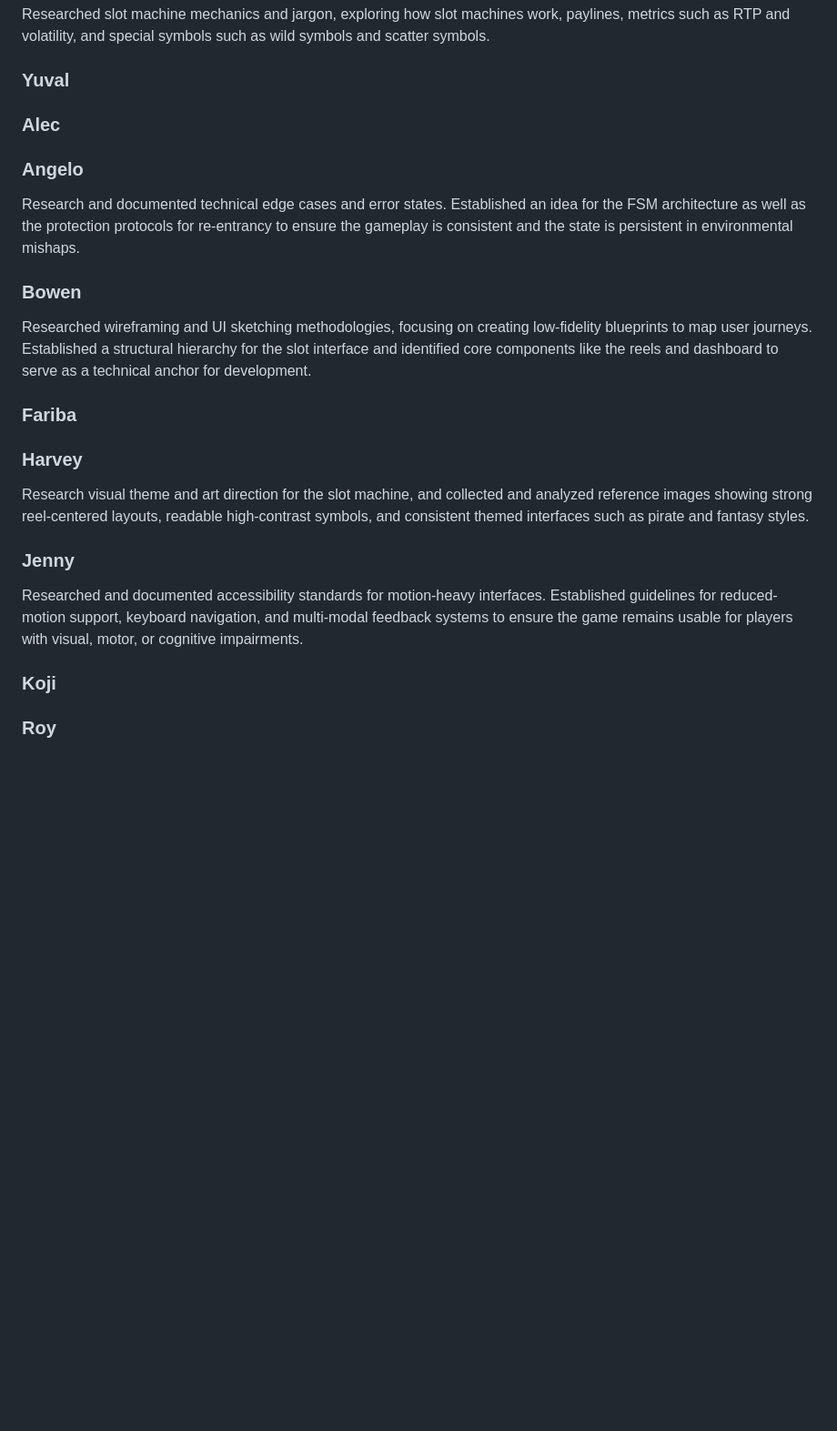
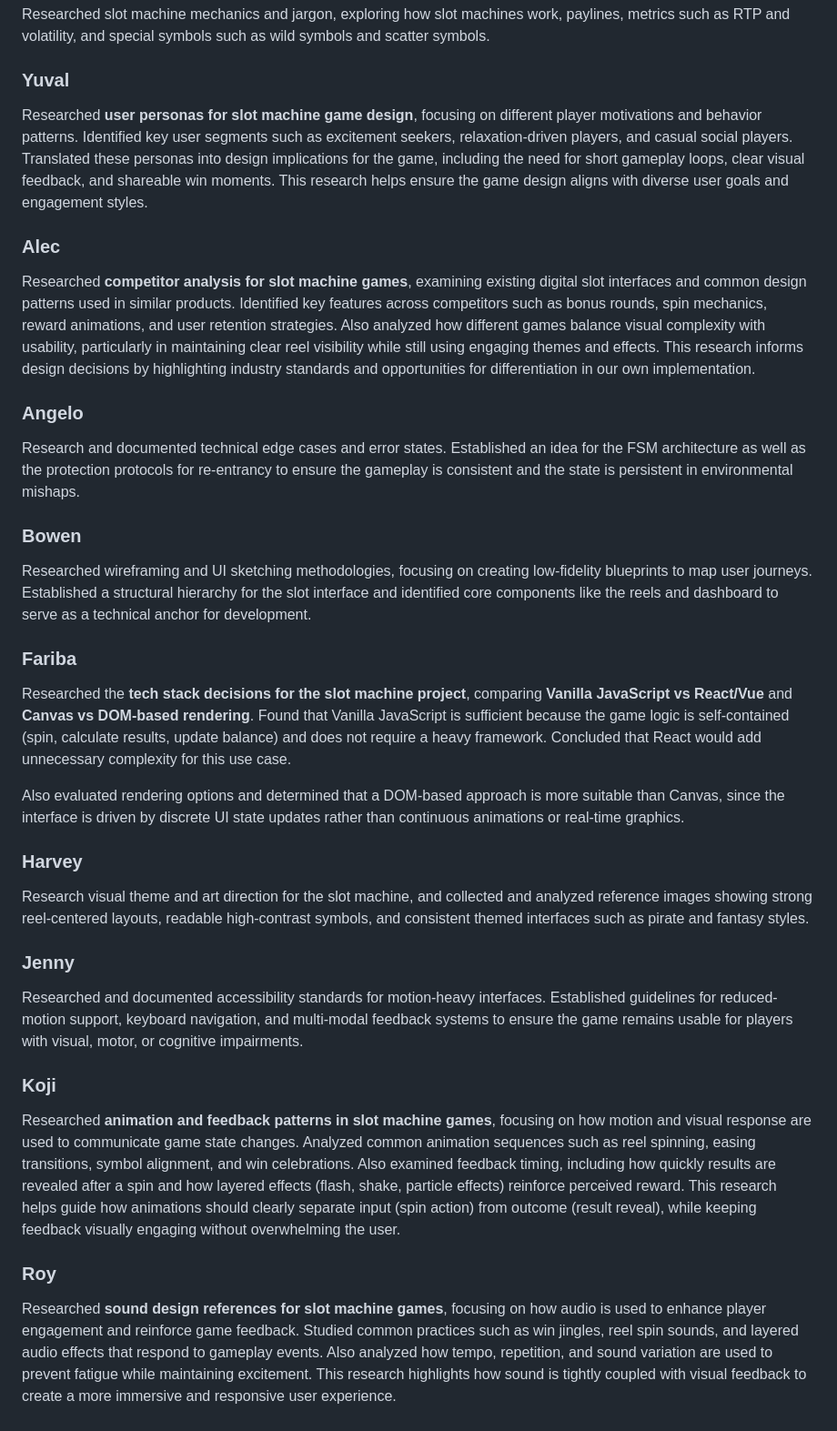
Before and after one commit to cse110-sp26-group16/Slot-Machine-V2, a Markdown page: plan/research-overview.md, the part around the change. Shown at 91% size. Drawn GitHub-style; blank space fills up the shorter version.

Commit message:
Finalize research-overview.md with all missing contributions added

```diff
--- a/plan/research-overview.md
+++ b/plan/research-overview.md
@@ -28,7 +28,12 @@ Researched slot machine mechanics and jargon, exploring how slot machines work,
 
 ### Yuval
 
+Researched **user personas for slot machine game design**, focusing on different player motivations and behavior patterns. Identified key user segments such as excitement seekers, relaxation-driven players, and casual social players. Translated these personas into design implications for the game, including the need for short gameplay loops, clear visual feedback, and shareable win moments. This research helps ensure the game design aligns with diverse user goals and engagement styles.
+
 ### Alec
+
+
+Researched **competitor analysis for slot machine games**, examining existing digital slot interfaces and common design patterns used in similar products. Identified key features across competitors such as bonus rounds, spin mechanics, reward animations, and user retention strategies. Also analyzed how different games balance visual complexity with usability, particularly in maintaining clear reel visibility while still using engaging themes and effects. This research informs design decisions by highlighting industry standards and opportunities for differentiation in our own implementation.
 
 ### Angelo
 
@@ -38,7 +43,12 @@ Research and documented technical edge cases and error states. Established an id
 
 Researched wireframing and UI sketching methodologies, focusing on creating low-fidelity blueprints to map user journeys. Established a structural hierarchy for the slot interface and identified core components like the reels and dashboard to serve as a technical anchor for development.
 
+
 ### Fariba
+
+Researched the **tech stack decisions for the slot machine project**, comparing **Vanilla JavaScript vs React/Vue** and **Canvas vs DOM-based rendering**. Found that Vanilla JavaScript is sufficient because the game logic is self-contained (spin, calculate results, update balance) and does not require a heavy framework. Concluded that React would add unnecessary complexity for this use case.
+
+Also evaluated rendering options and determined that a DOM-based approach is more suitable than Canvas, since the interface is driven by discrete UI state updates rather than continuous animations or real-time graphics.
 
 ### Harvey
 
@@ -49,4 +59,8 @@ Researched and documented accessibility standards for motion-heavy interfaces. E
 
 ### Koji
 
+Researched **animation and feedback patterns in slot machine games**, focusing on how motion and visual response are used to communicate game state changes. Analyzed common animation sequences such as reel spinning, easing transitions, symbol alignment, and win celebrations. Also examined feedback timing, including how quickly results are revealed after a spin and how layered effects (flash, shake, particle effects) reinforce perceived reward. This research helps guide how animations should clearly separate input (spin action) from outcome (result reveal), while keeping feedback visually engaging without overwhelming the user.
+
 ### Roy
+
+Researched **sound design references for slot machine games**, focusing on how audio is used to enhance player engagement and reinforce game feedback. Studied common practices such as win jingles, reel spin sounds, and layered audio effects that respond to gameplay events. Also analyzed how tempo, repetition, and sound variation are used to prevent fatigue while maintaining excitement. This research highlights how sound is tightly coupled with visual feedback to create a more immersive and responsive user experience.
```
